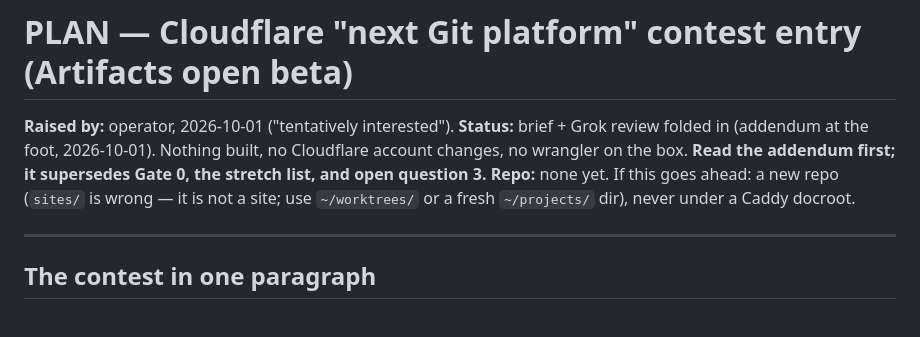
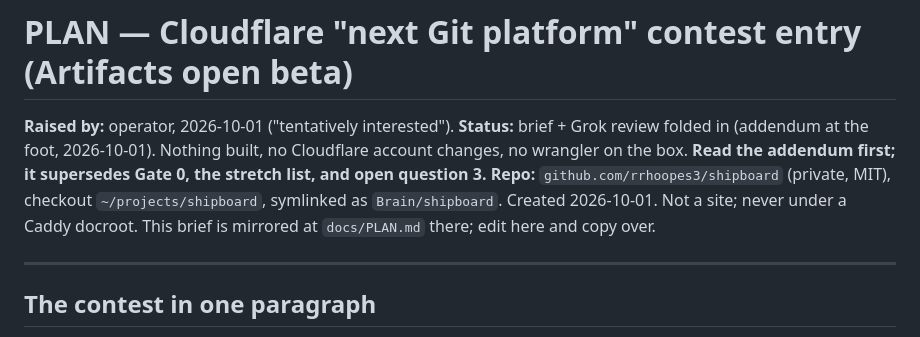
Before and after one commit to rrhoopes3/shipboard, a Markdown page: docs/PLAN.md, the part around the change. Drawn GitHub-style.

Commit message:
docs: PLAN points at this repo

```diff
--- a/docs/PLAN.md
+++ b/docs/PLAN.md
@@ -2,8 +2,9 @@
 
 **Raised by:** operator, 2026-10-01 ("tentatively interested").
 **Status:** brief + Grok review folded in (addendum at the foot, 2026-10-01). Nothing built, no Cloudflare account changes, no wrangler on the box. **Read the addendum first; it supersedes Gate 0, the stretch list, and open question 3.**
-**Repo:** none yet. If this goes ahead: a new repo (`sites/` is wrong — it is not a site; use
-`~/worktrees/` or a fresh `~/projects/` dir), never under a Caddy docroot.
+**Repo:** `github.com/rrhoopes3/shipboard` (private, MIT), checkout `~/projects/shipboard`, symlinked as
+`Brain/shipboard`. Created 2026-10-01. Not a site; never under a Caddy docroot. This brief is mirrored at
+`docs/PLAN.md` there; edit here and copy over.
 
 ---
 
```
